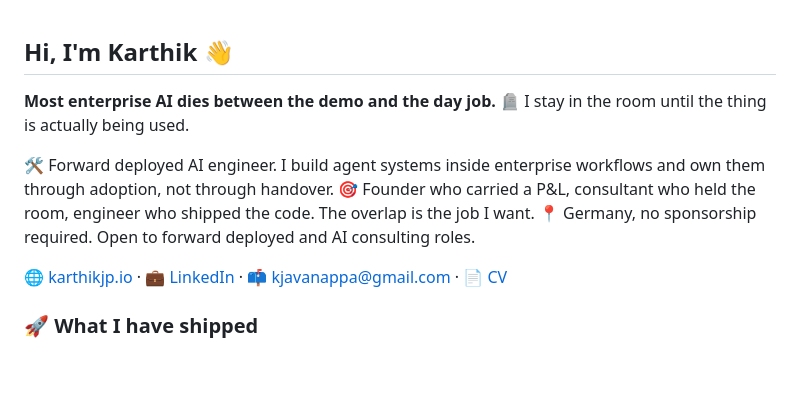
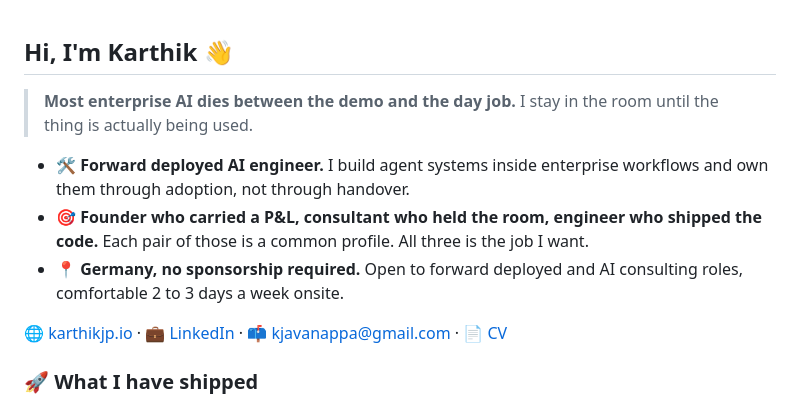
Before and after one commit to karthikjpio/karthikjpio, a Markdown page: README.md, the part around one of its changes. Drawn GitHub-style; blank space fills up the shorter version.

Commit message:
profile: fix the line breaks markdown collapsed
The three identity lines and the education and languages lines were separated by
single newlines, which markdown joins into one run-on paragraph, so the emoji
signposts landed mid-sentence instead of starting a line. They are a real list and
a real paragraph break now. Tagline moves into a blockquote, which is what it was
already behaving like.

```diff
--- a/README.md
+++ b/README.md
@@ -1,13 +1,11 @@
 ## Hi, I'm Karthik 👋
 
-**Most enterprise AI dies between the demo and the day job.** 🪦
-I stay in the room until the thing is actually being used.
+> **Most enterprise AI dies between the demo and the day job.**
+> I stay in the room until the thing is actually being used.
 
-🛠️ Forward deployed AI engineer. I build agent systems inside enterprise workflows
-and own them through adoption, not through handover.
-🎯 Founder who carried a P&L, consultant who held the room, engineer who shipped the
-code. The overlap is the job I want.
-📍 Germany, no sponsorship required. Open to forward deployed and AI consulting roles.
+- 🛠️ **Forward deployed AI engineer.** I build agent systems inside enterprise workflows and own them through adoption, not through handover.
+- 🎯 **Founder who carried a P&L, consultant who held the room, engineer who shipped the code.** Each pair of those is a common profile. All three is the job I want.
+- 📍 **Germany, no sponsorship required.** Open to forward deployed and AI consulting roles, comfortable 2 to 3 days a week onsite.
 
 🌐 [karthikjp.io](https://karthikjp.io) · 💼 [LinkedIn](https://www.linkedin.com/in/karthikjp/) · 📫 [kjavanappa@gmail.com](mailto:kjavanappa@gmail.com) · 📄 [CV](https://karthikjp.io/assets/Karthik_Javanappa_CV.pdf)
 
```
Also changed, not shown: other parts of README.md (+2 -2 lines).
